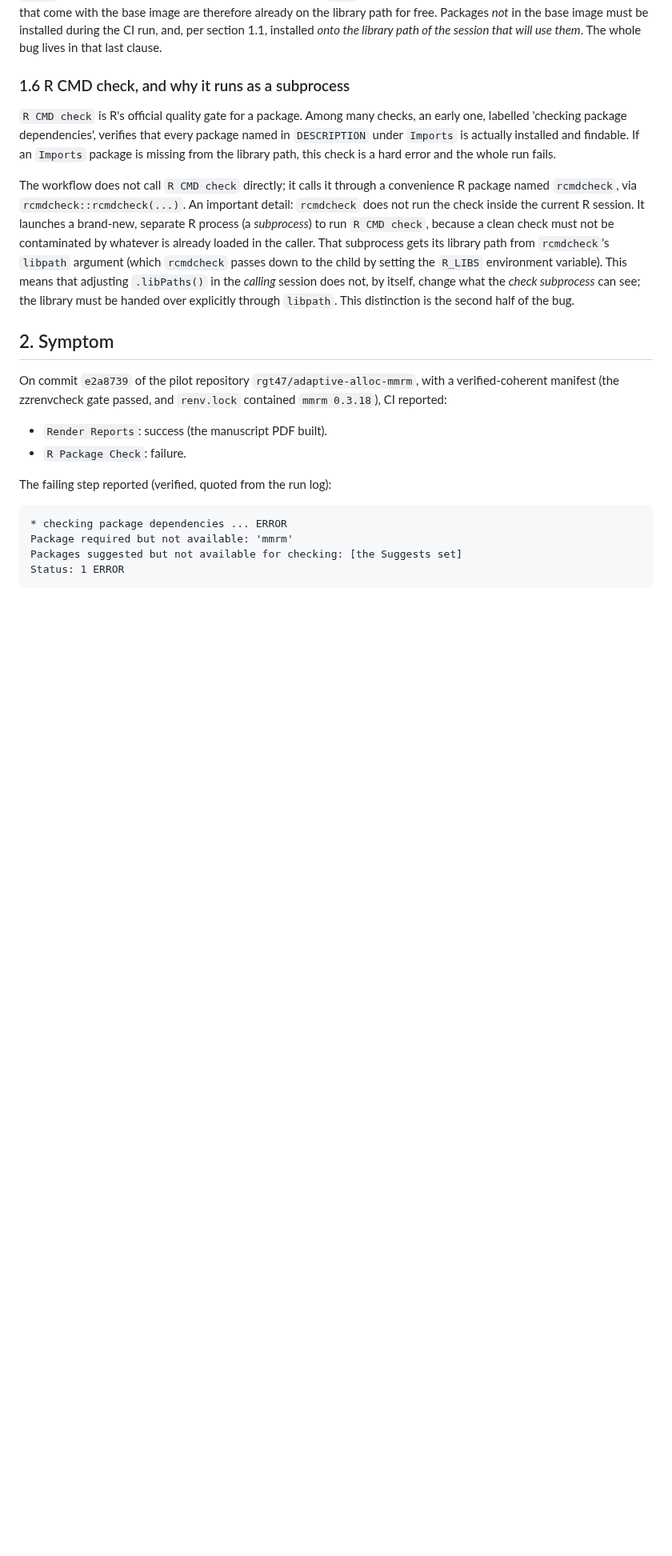
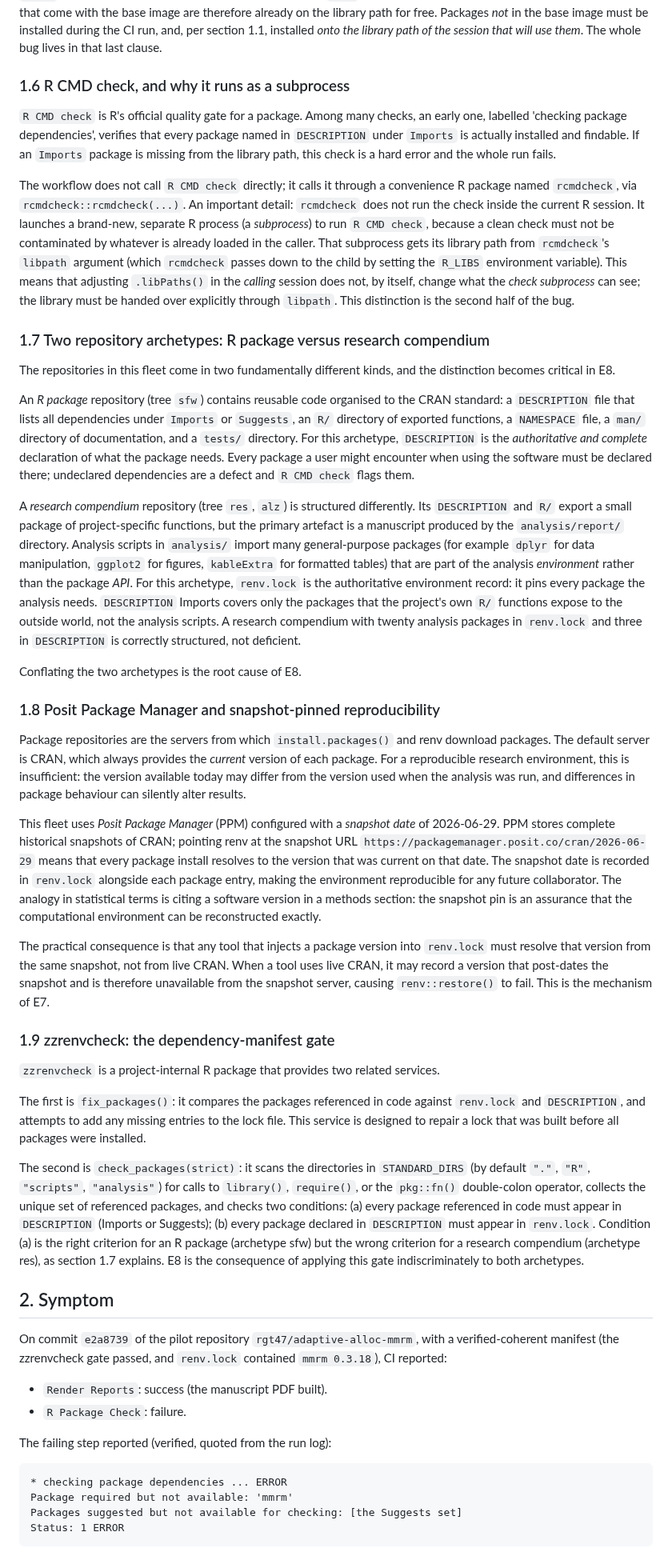
Before and after one commit to rgt47/zzcollab, a Markdown page: docs/ci-package-check-library-bug-whitepaper.md, the part around one of its changes. Shown at 80% size. Rendered like a GitHub page; blank space fills up the shorter version.

```diff
--- a/docs/ci-package-check-library-bug-whitepaper.md
+++ b/docs/ci-package-check-library-bug-whitepaper.md
@@ -88,6 +90,8 @@ them*. The whole bug lives in that last clause.
 
 ### 1.6 R CMD check, and why it runs as a subprocess
 
+
+
 `R CMD check` is R's official quality gate for a package. Among many checks, an
 early one, labelled 'checking package dependencies', verifies that every package
 named in `DESCRIPTION` under `Imports` is actually installed and findable. If an
@@ -105,6 +109,77 @@ setting the `R_LIBS` environment variable). This means that adjusting
 `.libPaths()` in the *calling* session does not, by itself, change what the
 *check subprocess* can see; the library must be handed over explicitly through
 `libpath`. This distinction is the second half of the bug.
+
+### 1.7 Two repository archetypes: R package versus research compendium
+
+The repositories in this fleet come in two fundamentally different kinds, and the
+distinction becomes critical in E8.
+
+An *R package* repository (tree `sfw`) contains reusable code organised to the
+CRAN standard: a `DESCRIPTION` file that lists all dependencies under `Imports`
+or `Suggests`, an `R/` directory of exported functions, a `NAMESPACE` file, a
+`man/` directory of documentation, and a `tests/` directory. For this archetype,
+`DESCRIPTION` is the *authoritative and complete* declaration of what the package
+needs. Every package a user might encounter when using the software must be
+declared there; undeclared dependencies are a defect and `R CMD check` flags them.
+
+A *research compendium* repository (tree `res`, `alz`) is structured differently.
+Its `DESCRIPTION` and `R/` export a small package of project-specific functions,
+but the primary artefact is a manuscript produced by the `analysis/report/`
+directory. Analysis scripts in `analysis/` import many general-purpose packages
+(for example `dplyr` for data manipulation, `ggplot2` for figures, `kableExtra`
+for formatted tables) that are part of the analysis *environment* rather than the
+package *API*. For this archetype, `renv.lock` is the authoritative environment
+record: it pins every package the analysis needs. `DESCRIPTION` Imports covers
+only the packages that the project's own `R/` functions expose to the outside
+world, not the analysis scripts. A research compendium with twenty analysis
+packages in `renv.lock` and three in `DESCRIPTION` is correctly structured, not
+deficient.
+
+Conflating the two archetypes is the root cause of E8.
+
+### 1.8 Posit Package Manager and snapshot-pinned reproducibility
+
+Package repositories are the servers from which `install.packages()` and renv
+download packages. The default server is CRAN, which always provides the
+*current* version of each package. For a reproducible research environment, this
+is insufficient: the version available today may differ from the version used when
+the analysis was run, and differences in package behaviour can silently alter
+results.
+
+This fleet uses *Posit Package Manager* (PPM) configured with a *snapshot date*
+of 2026-06-29. PPM stores complete historical snapshots of CRAN; pointing renv at
+the snapshot URL `https://packagemanager.posit.co/cran/2026-06-29` means that
+every package install resolves to the version that was current on that date. The
+snapshot date is recorded in `renv.lock` alongside each package entry, making the
+environment reproducible for any future collaborator. The analogy in statistical
+terms is citing a software version in a methods section: the snapshot pin is an
+assurance that the computational environment can be reconstructed exactly.
+
+The practical consequence is that any tool that injects a package version into
+`renv.lock` must resolve that version from the same snapshot, not from live CRAN.
+When a tool uses live CRAN, it may record a version that post-dates the snapshot
+and is therefore unavailable from the snapshot server, causing `renv::restore()`
+to fail. This is the mechanism of E7.
+
+### 1.9 zzrenvcheck: the dependency-manifest gate
+
+`zzrenvcheck` is a project-internal R package that provides two related services.
+
+The first is `fix_packages()`: it compares the packages referenced in code against
+`renv.lock` and `DESCRIPTION`, and attempts to add any missing entries to the lock
+file. This service is designed to repair a lock that was built before all packages
+were installed.
+
+The second is `check_packages(strict)`: it scans the directories in
+`STANDARD_DIRS` (by default `"."`, `"R"`, `"scripts"`, `"analysis"`) for calls
+to `library()`, `require()`, or the `pkg::fn()` double-colon operator, collects
+the unique set of referenced packages, and checks two conditions: (a) every
+package referenced in code must appear in `DESCRIPTION` (Imports or Suggests);
+(b) every package declared in `DESCRIPTION` must appear in `renv.lock`. Condition
+(a) is the right criterion for an R package (archetype sfw) but the wrong
+criterion for a research compendium (archetype res), as section 1.7 explains. E8
+is the consequence of applying this gate indiscriminately to both archetypes.
 
 ## 2. Symptom
 
```
Also changed, not shown: other parts of docs/ci-package-check-library-bug-whitepaper.md (+63 -45 lines).
